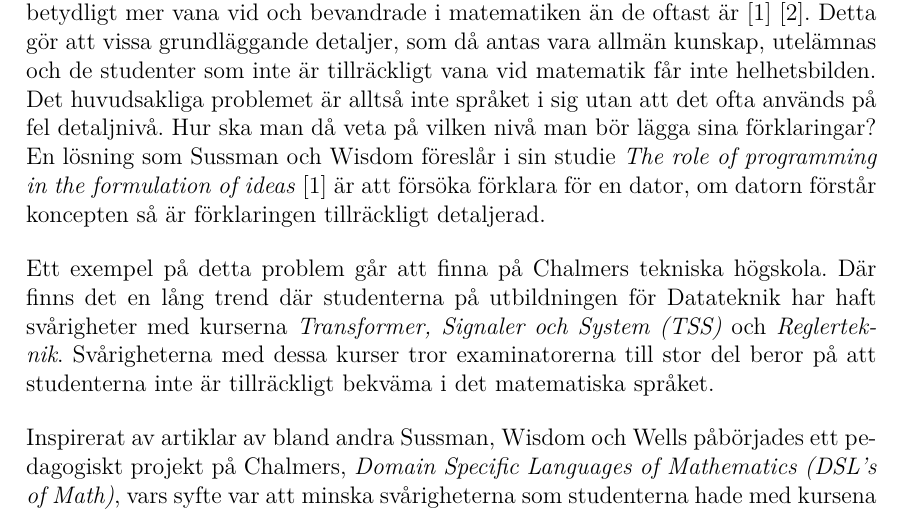
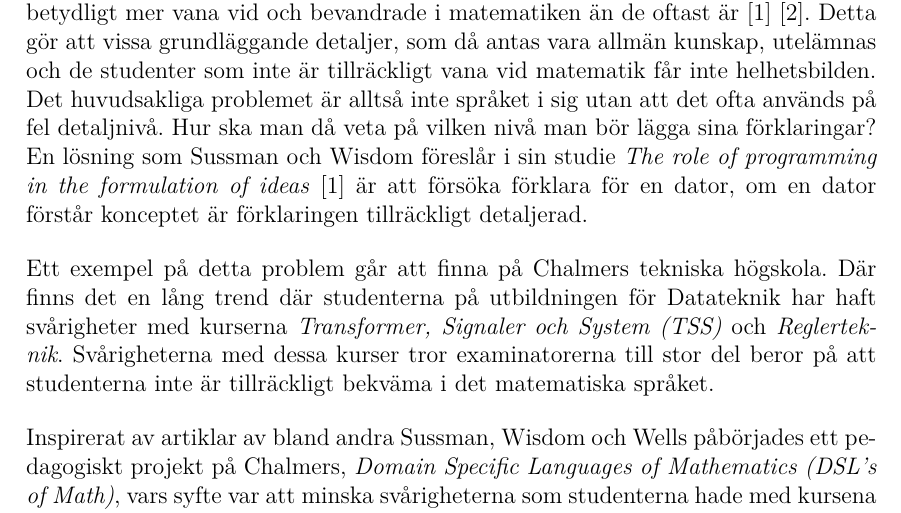
Before and after one commit to DSLsofMath/BScProj2016, a LaTeX thesis (Dokument/Rapport/rapport.tex): part of page 8 of 49, cut so that both start at the same text. Compiled offline with pdfLaTeX.

Commit message:
Väldigt liten omformulering.

```diff
--- a/Dokument/Rapport/rapport.tex
+++ b/Dokument/Rapport/rapport.tex
@@ -219,7 +219,7 @@ ofta används på fel detaljnivå. Hur ska man då veta på vilken nivå man
 bör lägga sina förklaringar? En lösning som Sussman och Wisdom
 föreslår i sin studie \textit{The role of programming in the
   formulation of ideas} \cite{sussman2002role} är att försöka förklara
-för en dator, om datorn förstår koncepten så är förklaringen
+för en dator, om en dator förstår konceptet är förklaringen
 tillräckligt detaljerad.
 
 Ett exempel på detta problem går att finna på Chalmers tekniska
```
